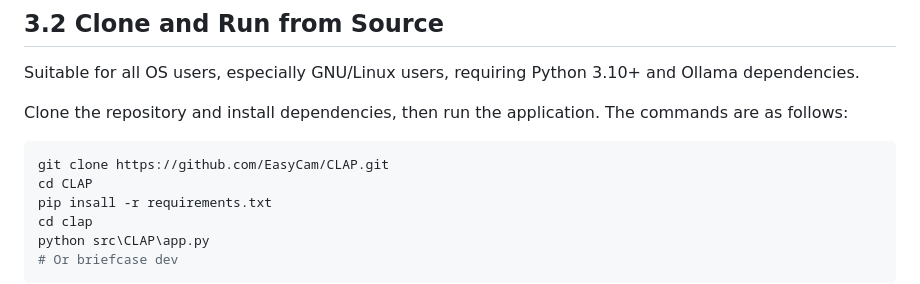
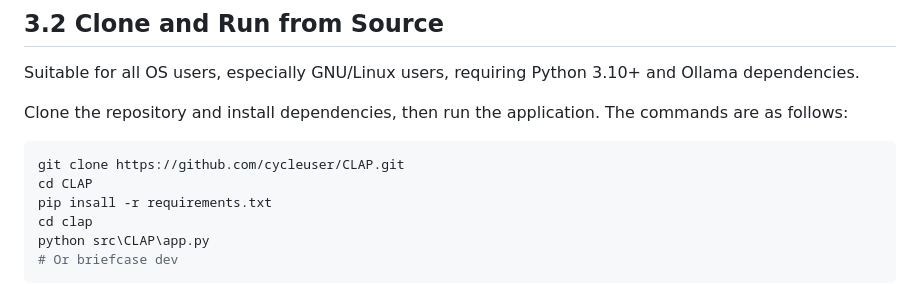
Before and after one commit to cycleuser/CLAP, a Markdown page: README.md, the part around the change. Rendered like a GitHub page.

````diff
--- a/README.md
+++ b/README.md
@@ -83,7 +83,7 @@ Suitable for all OS users, especially GNU/Linux users, requiring Python 3.10+ an
 Clone the repository and install dependencies, then run the application.
 The commands are as follows:
 ```bash
-git clone https://github.com/EasyCam/CLAP.git
+git clone https://github.com/cycleuser/CLAP.git
 cd CLAP
 pip insall -r requirements.txt
 cd clap
````
